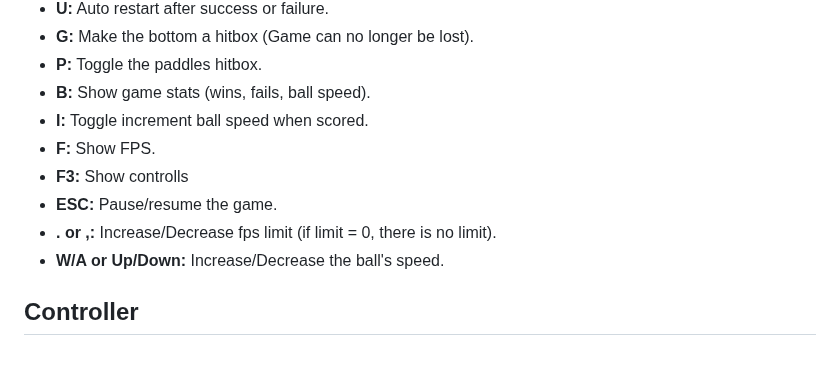
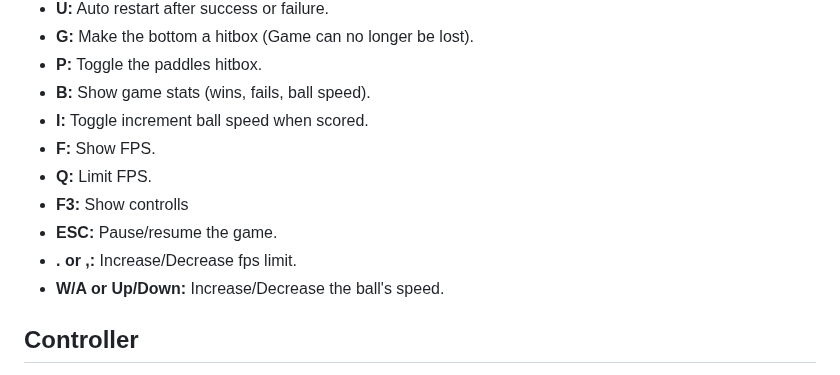
Before and after one commit to cunterrainer/Breakout, a Markdown page: README.md, the part around the change. GitHub-like rendering.

Commit message:
Added limit fps explanation

```diff
--- a/README.md
+++ b/README.md
@@ -18,9 +18,10 @@ Welcome to Breakout, a classic arcade game! This version reintroduces the excite
 - **B:** Show game stats (wins, fails, ball speed).
 - **I:** Toggle increment ball speed when scored.
 - **F:** Show FPS.
+- **Q:** Limit FPS.
 - **F3:** Show controlls
 - **ESC:** Pause/resume the game.
-- **. or ,:** Increase/Decrease fps limit (if limit = 0, there is no limit).
+- **. or ,:** Increase/Decrease fps limit.
 - **W/A or Up/Down:** Increase/Decrease the ball's speed.
 
 ## Controller
```
